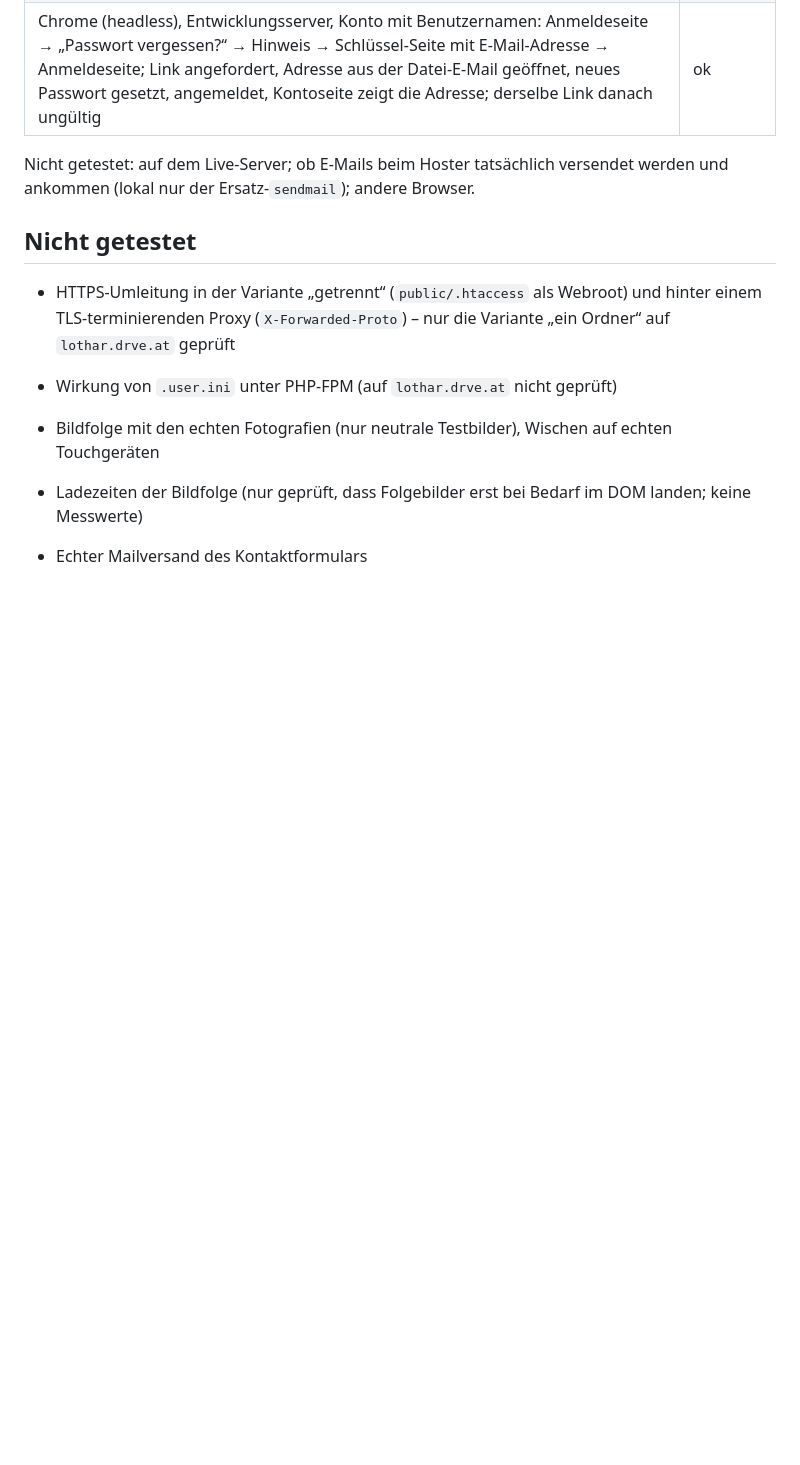
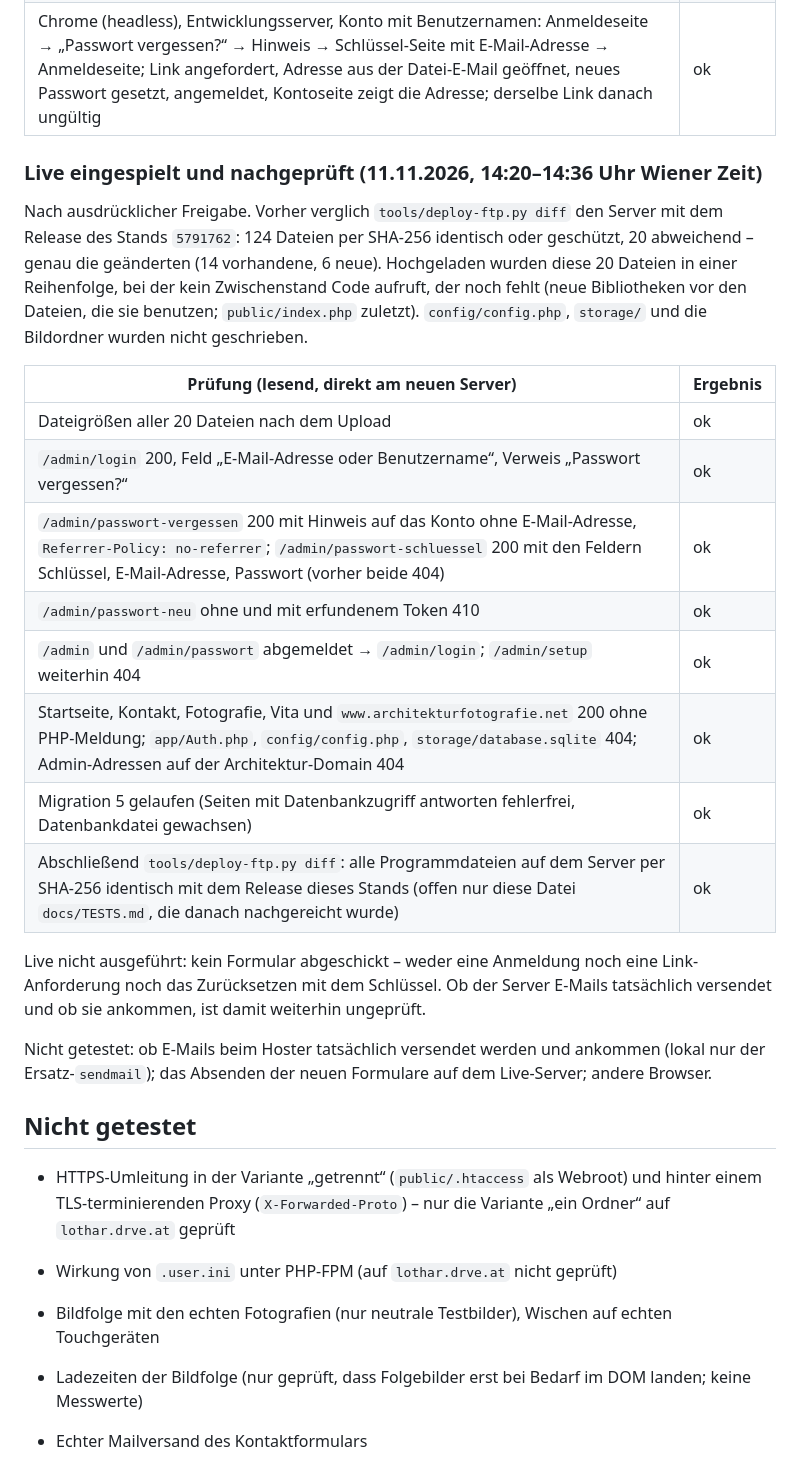
Before and after one commit to reichiClaw/lotharprokop.com, a Markdown page: docs/TESTS.md, the part around the change. Rendered like a GitHub page; blank space fills up the shorter version.

Commit message:
Dokumentation: E-Mail-Anmeldung live eingespielt und nachgeprüft
Co-authored-by: reichiClaw <reichiClaw@users.noreply.github.com>

```diff
--- a/docs/TESTS.md
+++ b/docs/TESTS.md
@@ -509,7 +509,24 @@ Geprüft an der lokalen Apache-Instanz (2.4.58 + mod_php, Aufbau wie beim Hoster
 | Kontaktformular nach dem Umbau des Versands (11 Fälle wie oben, Entwicklungsserver): unverändert; Kopfzeilen `From`, `Reply-To`, jetzt zusätzlich `MIME-Version` und `Content-Transfer-Encoding` | ok |
 | Chrome (headless), Entwicklungsserver, Konto mit Benutzernamen: Anmeldeseite → „Passwort vergessen?“ → Hinweis → Schlüssel-Seite mit E-Mail-Adresse → Anmeldeseite; Link angefordert, Adresse aus der Datei-E-Mail geöffnet, neues Passwort gesetzt, angemeldet, Kontoseite zeigt die Adresse; derselbe Link danach ungültig | ok |
 
-Nicht getestet: auf dem Live-Server; ob E-Mails beim Hoster tatsächlich versendet werden und ankommen (lokal nur der Ersatz-`sendmail`); andere Browser.
+### Live eingespielt und nachgeprüft (11.11.2026, 14:20–14:36 Uhr Wiener Zeit)
+
+Nach ausdrücklicher Freigabe. Vorher verglich `tools/deploy-ftp.py diff` den Server mit dem Release des Stands `5791762`: 124 Dateien per SHA-256 identisch oder geschützt, 20 abweichend – genau die geänderten (14 vorhandene, 6 neue). Hochgeladen wurden diese 20 Dateien in einer Reihenfolge, bei der kein Zwischenstand Code aufruft, der noch fehlt (neue Bibliotheken vor den Dateien, die sie benutzen; `public/index.php` zuletzt). `config/config.php`, `storage/` und die Bildordner wurden nicht geschrieben.
+
+| Prüfung (lesend, direkt am neuen Server) | Ergebnis |
+|---|---|
+| Dateigrößen aller 20 Dateien nach dem Upload | ok |
+| `/admin/login` 200, Feld „E-Mail-Adresse oder Benutzername“, Verweis „Passwort vergessen?“ | ok |
+| `/admin/passwort-vergessen` 200 mit Hinweis auf das Konto ohne E-Mail-Adresse, `Referrer-Policy: no-referrer`; `/admin/passwort-schluessel` 200 mit den Feldern Schlüssel, E-Mail-Adresse, Passwort (vorher beide 404) | ok |
+| `/admin/passwort-neu` ohne und mit erfundenem Token 410 | ok |
+| `/admin` und `/admin/passwort` abgemeldet → `/admin/login`; `/admin/setup` weiterhin 404 | ok |
+| Startseite, Kontakt, Fotografie, Vita und `www.architekturfotografie.net` 200 ohne PHP-Meldung; `app/Auth.php`, `config/config.php`, `storage/database.sqlite` 404; Admin-Adressen auf der Architektur-Domain 404 | ok |
+| Migration 5 gelaufen (Seiten mit Datenbankzugriff antworten fehlerfrei, Datenbankdatei gewachsen) | ok |
+| Abschließend `tools/deploy-ftp.py diff`: alle Programmdateien auf dem Server per SHA-256 identisch mit dem Release dieses Stands (offen nur diese Datei `docs/TESTS.md`, die danach nachgereicht wurde) | ok |
+
+Live nicht ausgeführt: kein Formular abgeschickt – weder eine Anmeldung noch eine Link-Anforderung noch das Zurücksetzen mit dem Schlüssel. Ob der Server E-Mails tatsächlich versendet und ob sie ankommen, ist damit weiterhin ungeprüft.
+
+Nicht getestet: ob E-Mails beim Hoster tatsächlich versendet werden und ankommen (lokal nur der Ersatz-`sendmail`); das Absenden der neuen Formulare auf dem Live-Server; andere Browser.
 
 ## Nicht getestet
 
```
